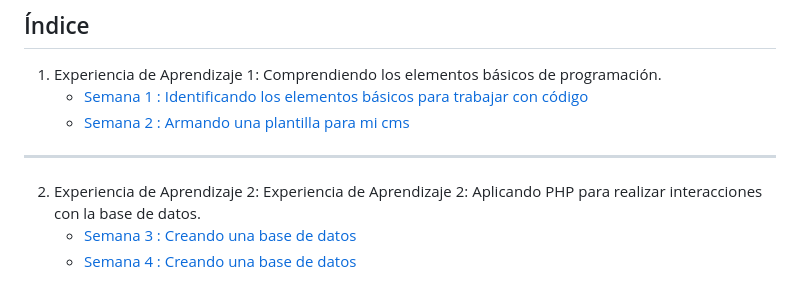
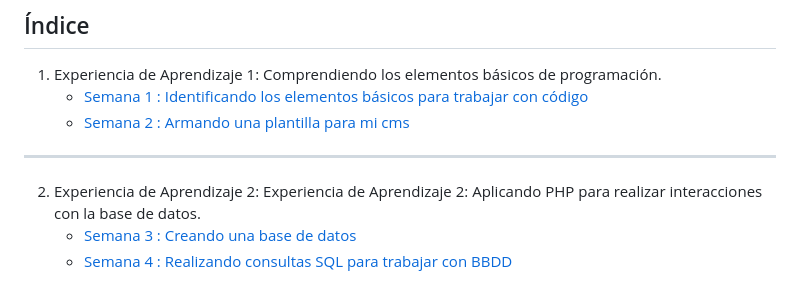
Before and after one commit to abecerraguz/lenguajes-de-programacion-001A, a Markdown page: README.md, the part around the change. GitHub-like rendering.

Commit message:
Se actualiza la semana sincronica 4

```diff
--- a/README.md
+++ b/README.md
@@ -52,4 +52,4 @@ Martes, 8 de Julio de 2025 | Lunes, 14 de Julio de 2025 |
 
 2. Experiencia de Aprendizaje 2: Experiencia de Aprendizaje 2: Aplicando PHP para realizar interacciones con la base de datos.
    - [Semana 3 : Creando una base de datos](./semanas/semana-03/03-sincronica.md)
-   - [Semana 4 : Creando una base de datos](./semanas/semana-04/04-sincronica.md)
+   - [Semana 4 : Realizando consultas SQL para trabajar con BBDD](./semanas/semana-04/04-sincronica.md)
```
Also changed, not shown: semanas/semana-04/04-sincronica.md (+1 -1 lines).
